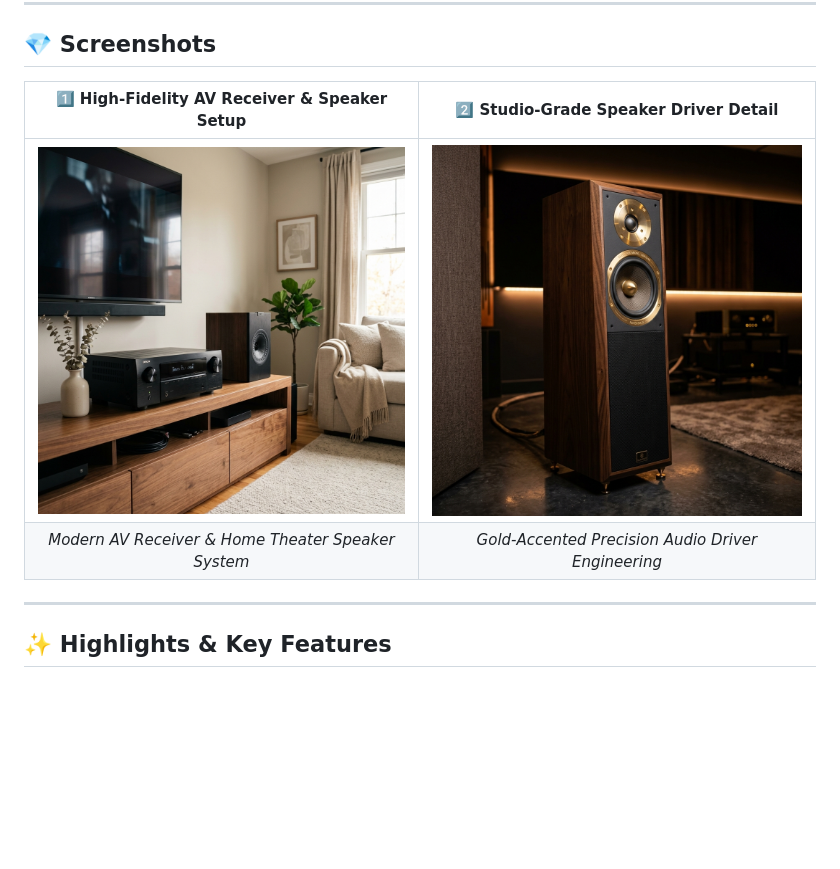
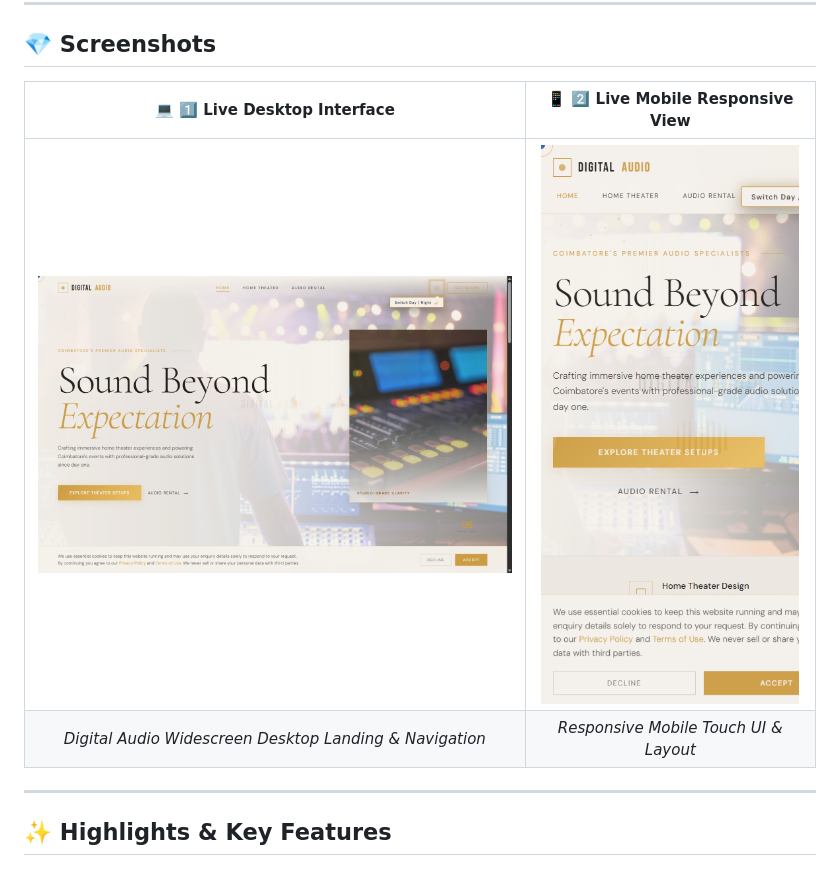
Before and after one commit to RaghavSdev/DigitalAudio-Website, a Markdown page: README.md, the part around the change. Drawn GitHub-style; pictures changed too: assets/screenshot-desktop.png (added), assets/screenshot-mobile.png (added); blank space fills up the shorter version.

Commit message:
Add live desktop and mobile website UI screenshots to README

```diff
--- a/README.md
+++ b/README.md
@@ -29,10 +29,10 @@
 
 <div align="center">
 
-| 1️⃣ High-Fidelity AV Receiver & Speaker Setup | 2️⃣ Studio-Grade Speaker Driver Detail |
+| 💻 1️⃣ Live Desktop Interface | 📱 2️⃣ Live Mobile Responsive View |
 | :---: | :---: |
-| <img src="./receiver_main.png" width="440" alt="AV Receiver and Speaker Setup" style="border: 1px solid #C9973A; border-radius: 6px;"> | <img src="./speaker_inset.png" width="440" alt="Speaker Driver Detail" style="border: 1px solid #C9973A; border-radius: 6px;"> |
-| *Modern AV Receiver & Home Theater Speaker System* | *Gold-Accented Precision Audio Driver Engineering* |
+| <img src="./assets/screenshot-desktop.png" width="540" alt="Live Desktop View of Digital Audio Website" style="border: 1px solid #C9973A; border-radius: 6px;"> | <img src="./assets/screenshot-mobile.png" width="260" alt="Live Mobile View of Digital Audio Website" style="border: 1px solid #C9973A; border-radius: 6px;"> |
+| *Digital Audio Widescreen Desktop Landing & Navigation* | *Responsive Mobile Touch UI & Layout* |
 
 </div>
 
```
